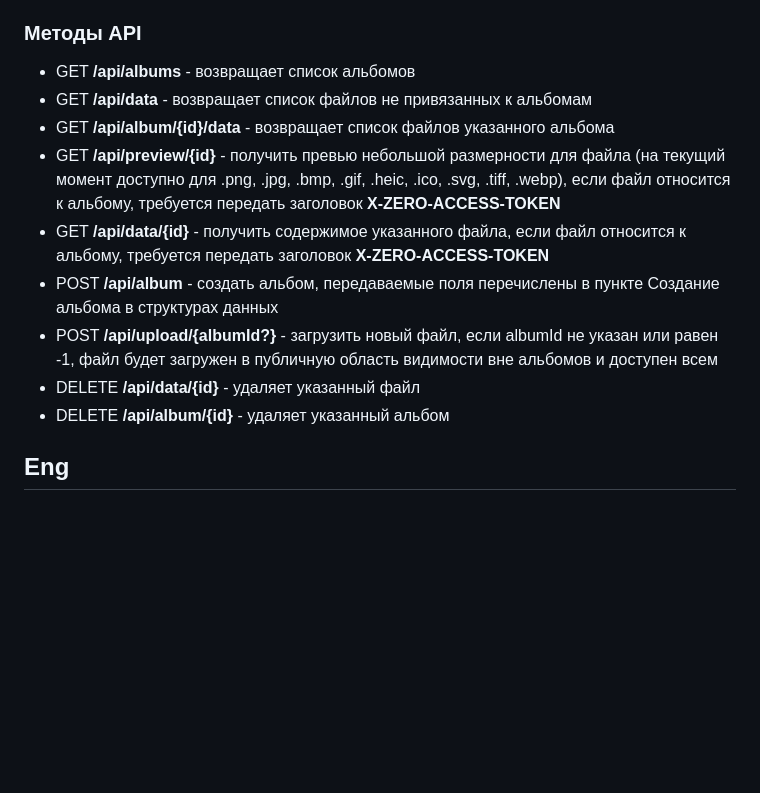
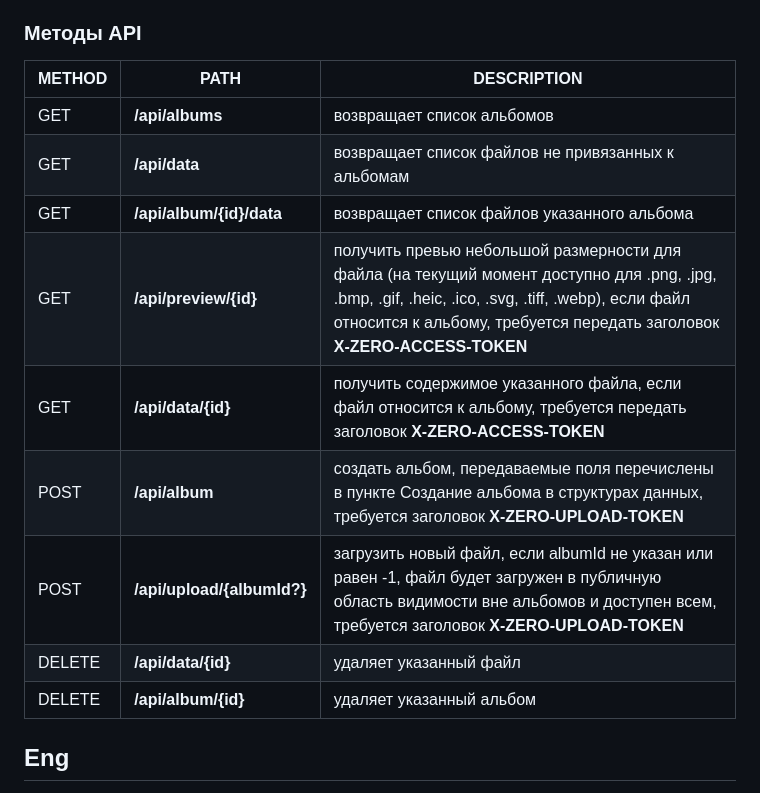
Before and after one commit to ogoun/ZeroGallery, a Markdown page: README.md, the part around the change. Rendered like a GitHub page; blank space fills up the shorter version.

```diff
--- a/README.md
+++ b/README.md
@@ -81,15 +81,19 @@ apt install libsqlite3-dev
 Соответсвенно, для записи в альбом защищенный токеном, нужно указать оба токена, и для доступа к альбому и для разрешения операций записи.
 ### Методы API
 
-- GET **/api/albums** - возвращает список альбомов
-- GET **/api/data** - возвращает список файлов не привязанных к альбомам
-- GET **/api/album/{id}/data** - возвращает список файлов указанного альбома
-- GET **/api/preview/{id}** - получить превью небольшой размерности для файла (на текущий момент доступно для .png, .jpg, .bmp, .gif, .heic, .ico, .svg, .tiff, .webp), если файл относится к альбому, требуется передать заголовок **X-ZERO-ACCESS-TOKEN**
-- GET **/api/data/{id}** - получить содержимое указанного файла, если файл относится к альбому, требуется передать заголовок **X-ZERO-ACCESS-TOKEN**
-- POST **/api/album** - создать альбом, передаваемые поля перечислены в пункте Создание альбома в структурах данных
-- POST **/api/upload/{albumId?}** - загрузить новый файл, если albumId не указан или равен -1, файл будет загружен в публичную область видимости вне альбомов и доступен всем
-- DELETE **/api/data/{id}** - удаляет указанный файл
-- DELETE **/api/album/{id}** - удаляет указанный альбом
+
+| METHOD | PATH                       | DESCRIPTION                                                                                                                                                                                                                   |
+| ------ | -------------------------- | ----------------------------------------------------------------------------------------------------------------------------------------------------------------------------------------------------------------------------- |
+| GET    | **/api/albums**            | возвращает список альбомов                                                                                                                                                                                                    |
+| GET    | **/api/data**              | возвращает список файлов не привязанных к альбомам                                                                                                                                                                            |
+| GET    | **/api/album/{id}/data**   | возвращает список файлов указанного альбома                                                                                                                                                                                   |
+| GET    | **/api/preview/{id}**      | получить превью небольшой размерности для файла (на текущий момент доступно для .png, .jpg, .bmp, .gif, .heic, .ico, .svg, .tiff, .webp), если файл относится к альбому, требуется передать заголовок **X-ZERO-ACCESS-TOKEN** |
+| GET    | **/api/data/{id}**         | получить содержимое указанного файла, если файл относится к альбому, требуется передать заголовок **X-ZERO-ACCESS-TOKEN**                                                                                                     |
+| POST   | **/api/album**             | создать альбом, передаваемые поля перечислены в пункте Создание альбома в структурах данных, требуется заголовок **X-ZERO-UPLOAD-TOKEN**                                                                                      |
+| POST   | **/api/upload/{albumId?}** | загрузить новый файл, если albumId не указан или равен -1, файл будет загружен в публичную область видимости вне альбомов и доступен всем, требуется заголовок **X-ZERO-UPLOAD-TOKEN**                                        |
+| DELETE | **/api/data/{id}**         | удаляет указанный файл                                                                                                                                                                                                        |
+| DELETE | **/api/album/{id}**        | удаляет указанный альбом                                                                                                                                                                                                      |
+
 
 
 
```
